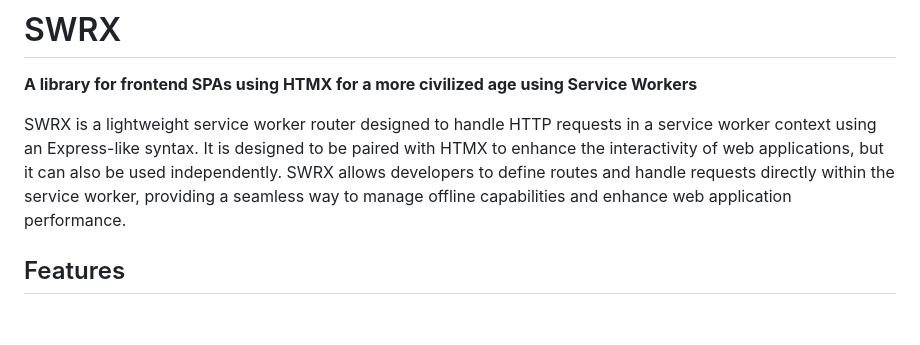
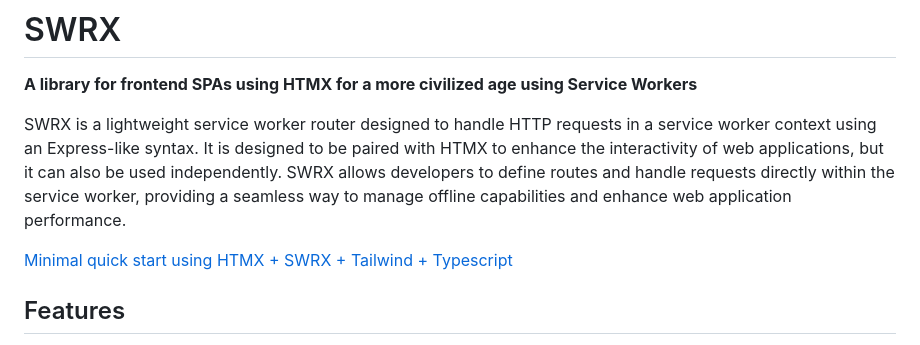
Before and after one commit to richardanaya/swrx, a Markdown page: README.md, the part around the change. Drawn GitHub-style; blank space fills up the shorter version.

```diff
--- a/README.md
+++ b/README.md
@@ -2,6 +2,8 @@
 **A library for frontend SPAs using HTMX for a more civilized age using Service Workers**
 
 SWRX is a lightweight service worker router designed to handle HTTP requests in a service worker context using an Express-like syntax. It is designed to be paired with HTMX to enhance the interactivity of web applications, but it can also be used independently. SWRX allows developers to define routes and handle requests directly within the service worker, providing a seamless way to manage offline capabilities and enhance web application performance.
+
+[Minimal quick start using HTMX + SWRX + Tailwind + Typescript](https://github.com/richardanaya/htmx-swrx-tailwind-typescript)
 
 ## Features
 
```
